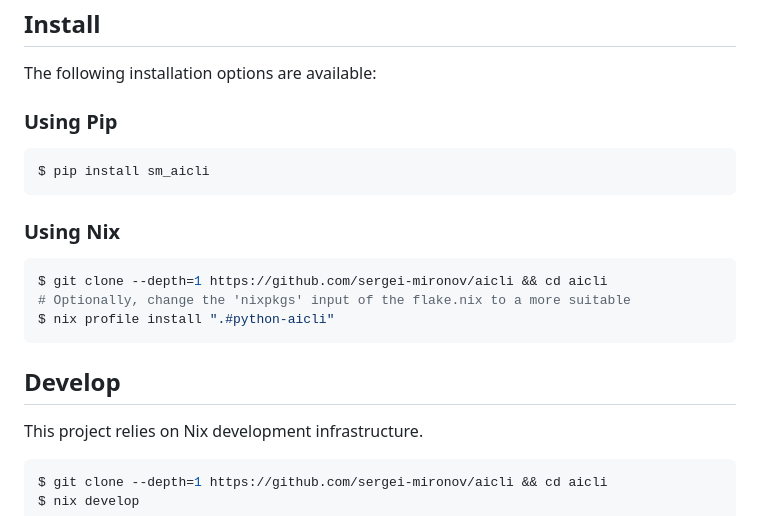
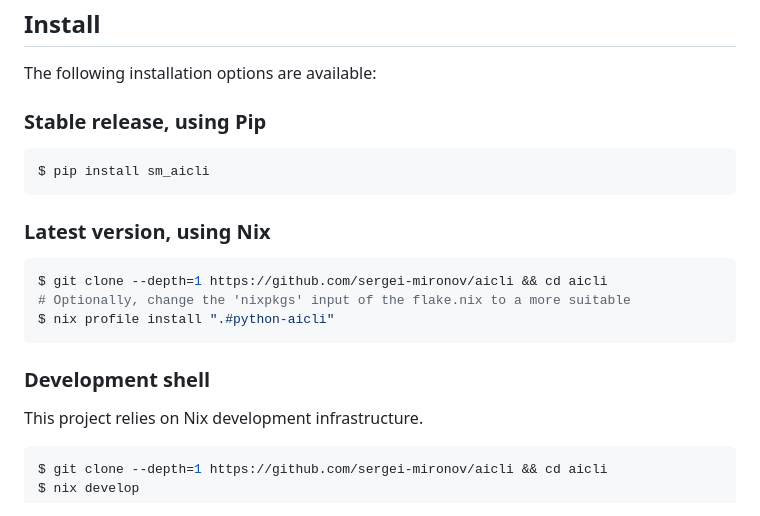
Before and after one commit to sergei-mironov/aicli, a Markdown page: README.md, the part around the change. GitHub-like rendering.

````diff
--- a/README.md
+++ b/README.md
@@ -28,13 +28,13 @@ Install
 
 The following installation options are available:
 
-### Using Pip
+### Stable release, using Pip
 
 ``` sh
 $ pip install sm_aicli
 ```
 
-### Using Nix
+### Latest version, using Nix
 
 ``` sh
 $ git clone --depth=1 https://github.com/sergei-mironov/aicli && cd aicli
@@ -42,8 +42,7 @@ $ git clone --depth=1 https://github.com/sergei-mironov/aicli && cd aicli
 $ nix profile install ".#python-aicli"
 ```
 
-Develop
--------
+### Development shell
 
 This project relies on Nix development infrastructure.
 
````
